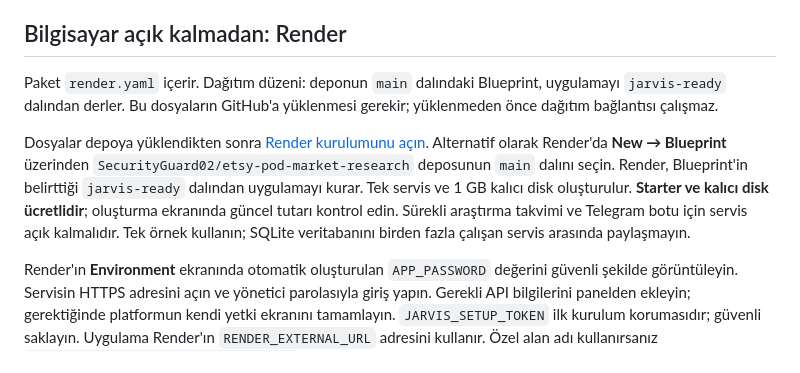
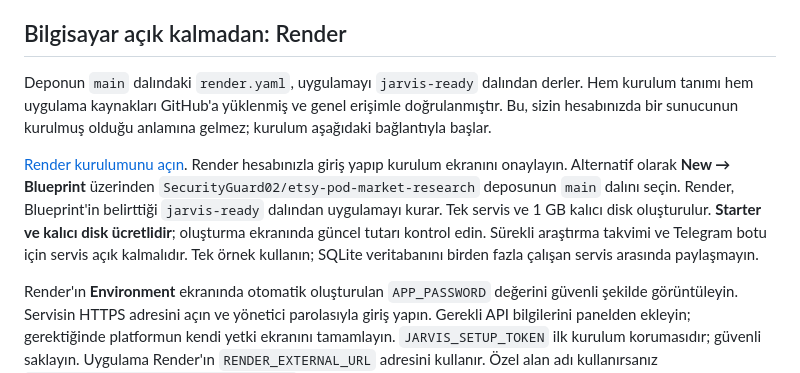
Before and after one commit to SecurityGuard02/etsy-pod-market-research, a Markdown page: QUICKSTART.md, the part around the change. Rendered like a GitHub page.

Commit message:
Document verified automatic installation entry point

```diff
--- a/QUICKSTART.md
+++ b/QUICKSTART.md
@@ -4,9 +4,9 @@ Bu paket, Python bağımlılıklarını ve uygulamayı Docker ile kurar. API bil
 
 ## Bilgisayar açık kalmadan: Render
 
-Paket `render.yaml` içerir. Dağıtım düzeni: deponun `main` dalındaki Blueprint, uygulamayı `jarvis-ready` dalından derler. Bu dosyaların GitHub'a yüklenmesi gerekir; yüklenmeden önce dağıtım bağlantısı çalışmaz.
+Deponun `main` dalındaki `render.yaml`, uygulamayı `jarvis-ready` dalından derler. Hem kurulum tanımı hem uygulama kaynakları GitHub'a yüklenmiş ve genel erişimle doğrulanmıştır. Bu, sizin hesabınızda bir sunucunun kurulmuş olduğu anlamına gelmez; kurulum aşağıdaki bağlantıyla başlar.
 
-Dosyalar depoya yüklendikten sonra [Render kurulumunu açın](https://render.com/deploy?repo=https://github.com/SecurityGuard02/etsy-pod-market-research). Alternatif olarak Render'da **New → Blueprint** üzerinden `SecurityGuard02/etsy-pod-market-research` deposunun `main` dalını seçin. Render, Blueprint'in belirttiği `jarvis-ready` dalından uygulamayı kurar. Tek servis ve 1 GB kalıcı disk oluşturulur. **Starter ve kalıcı disk ücretlidir**; oluşturma ekranında güncel tutarı kontrol edin. Sürekli araştırma takvimi ve Telegram botu için servis açık kalmalıdır. Tek örnek kullanın; SQLite veritabanını birden fazla çalışan servis arasında paylaşmayın.
+[Render kurulumunu açın](https://render.com/deploy?repo=https://github.com/SecurityGuard02/etsy-pod-market-research). Render hesabınızla giriş yapıp kurulum ekranını onaylayın. Alternatif olarak **New → Blueprint** üzerinden `SecurityGuard02/etsy-pod-market-research` deposunun `main` dalını seçin. Render, Blueprint'in belirttiği `jarvis-ready` dalından uygulamayı kurar. Tek servis ve 1 GB kalıcı disk oluşturulur. **Starter ve kalıcı disk ücretlidir**; oluşturma ekranında güncel tutarı kontrol edin. Sürekli araştırma takvimi ve Telegram botu için servis açık kalmalıdır. Tek örnek kullanın; SQLite veritabanını birden fazla çalışan servis arasında paylaşmayın.
 
 Render'ın **Environment** ekranında otomatik oluşturulan `APP_PASSWORD` değerini güvenli şekilde görüntüleyin. Servisin HTTPS adresini açın ve yönetici parolasıyla giriş yapın. Gerekli API bilgilerini panelden ekleyin; gerektiğinde platformun kendi yetki ekranını tamamlayın. `JARVIS_SETUP_TOKEN` ilk kurulum korumasıdır; güvenli saklayın. Uygulama Render'ın `RENDER_EXTERNAL_URL` adresini kullanır. Özel alan adı kullanırsanız `APP_PUBLIC_URL=https://alan-adiniz` ekleyin ve platformlardaki geri dönüş adreslerini güncelleyin.
 
```
